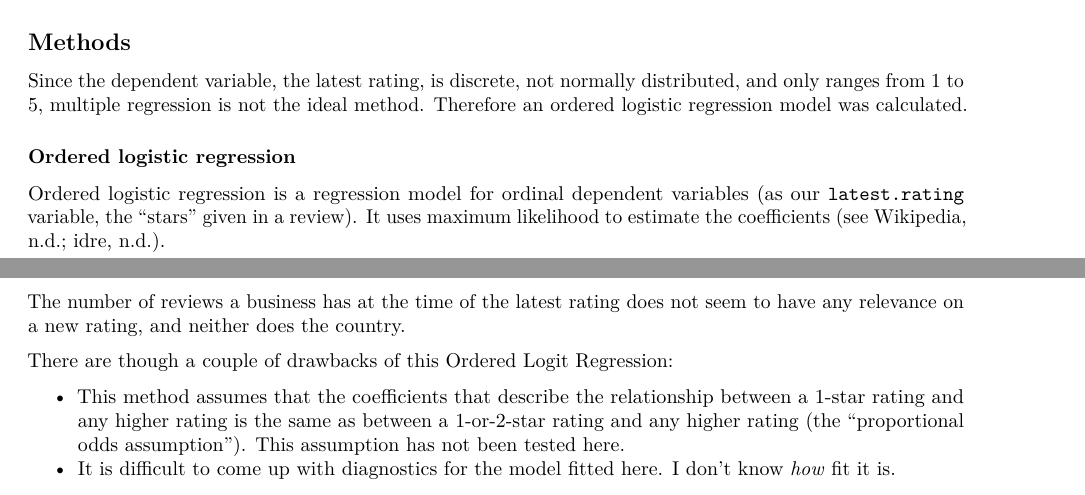
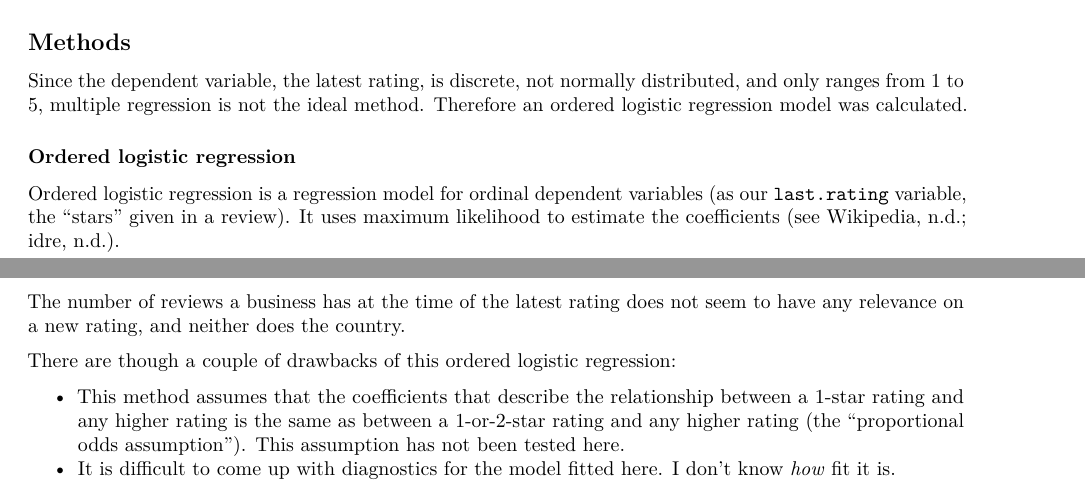
Before and after one commit to lunas/yelp_data_analysis, an R Markdown document (report.Rmd): two parts of pages 3 and 4 of 4, joined at a grey line, cut so that both start at the same text. Rendered offline with R 4.5, knitr and Pandoc, then LaTeX, with nearby package versions; some code elsewhere in the file could not run offline.

Commit message:
More typos fixed

````diff
--- a/report.Rmd
+++ b/report.Rmd
@@ -200,7 +200,7 @@ Since the dependent variable, the latest rating, is discrete, not normally distr
 
 ### Ordered logistic regression
 
-Ordered logistic regression is a regression model for ordinal dependent variables (as our ``latest.rating`` variable, the "stars" given in a review). It uses maximum likelihood to estimate the coefficients [see @wikipedia; @ologit].
+Ordered logistic regression is a regression model for ordinal dependent variables (as our ``last.rating`` variable, the "stars" given in a review). It uses maximum likelihood to estimate the coefficients [see @wikipedia; @ologit].
 
 ```{r, echo=FALSE}
 # Following http://www.ats.ucla.edu/stat/r/dae/ologit.htm
@@ -260,7 +260,7 @@ The model coefficients from the fitted model hint at an influence of both the ba
 
 The number of reviews a business has at the time of the latest rating does not seem to have any relevance on a new rating, and neither does the country.
 
-There are though a couple of drawbacks of this Ordered Logit Regression:
+There are though a couple of drawbacks of this ordered logistic regression:
 
 * This method assumes that the coefficients that describe the relationship between a 1-star rating and any higher rating is the same as between a 1-or-2-star rating and any higher rating (the "proportional odds assumption"). This assumption has not been tested here.
 * It is difficult to come up with diagnostics for the model fitted here. I don't know _how_ fit it is.
````
Also changed, not shown: report.Rmd (2 more changed lines).
